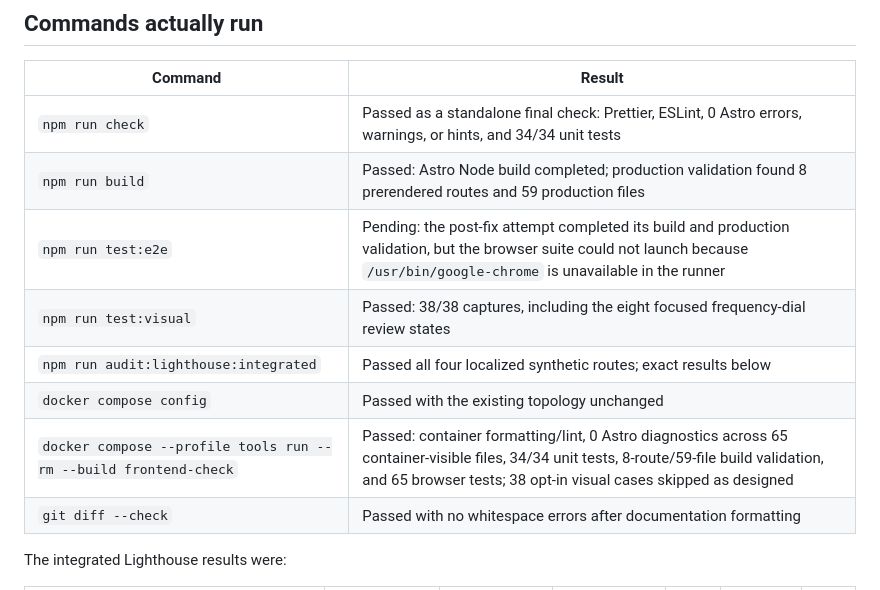
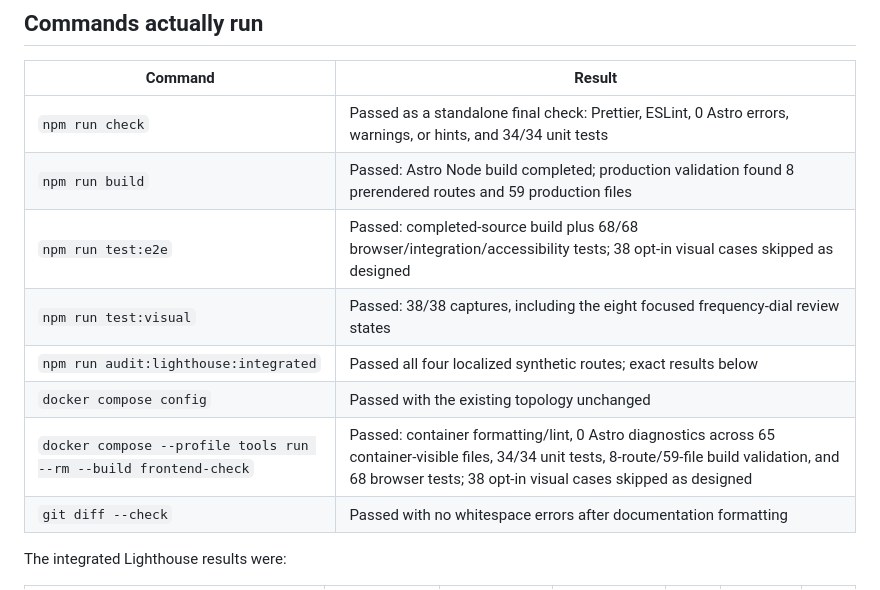
Before and after one commit to kevinp260/frekuence-club, a Markdown page: docs/VALIDATION_REPORT.md, the part around the change. Drawn GitHub-style.

Commit message:
docs: record final frequency dial validation

```diff
--- a/docs/VALIDATION_REPORT.md
+++ b/docs/VALIDATION_REPORT.md
@@ -36,11 +36,11 @@ production event content, and the Phase 2 handoff did not change.
 | ---------------------------------------------------------------- | -------------------------------------------------------------------------------------------------------------------------------------------------------------------------------------------------------------- |
 | `npm run check`                                                  | Passed as a standalone final check: Prettier, ESLint, 0 Astro errors, warnings, or hints, and 34/34 unit tests                                                                                                 |
 | `npm run build`                                                  | Passed: Astro Node build completed; production validation found 8 prerendered routes and 59 production files                                                                                                   |
-| `npm run test:e2e`                                               | Pending: the post-fix attempt completed its build and production validation, but the browser suite could not launch because `/usr/bin/google-chrome` is unavailable in the runner                              |
+| `npm run test:e2e`                                               | Passed: completed-source build plus 68/68 browser/integration/accessibility tests; 38 opt-in visual cases skipped as designed                                                                                  |
 | `npm run test:visual`                                            | Passed: 38/38 captures, including the eight focused frequency-dial review states                                                                                                                               |
 | `npm run audit:lighthouse:integrated`                            | Passed all four localized synthetic routes; exact results below                                                                                                                                                |
 | `docker compose config`                                          | Passed with the existing topology unchanged                                                                                                                                                                    |
-| `docker compose --profile tools run --rm --build frontend-check` | Passed: container formatting/lint, 0 Astro diagnostics across 65 container-visible files, 34/34 unit tests, 8-route/59-file build validation, and 65 browser tests; 38 opt-in visual cases skipped as designed |
+| `docker compose --profile tools run --rm --build frontend-check` | Passed: container formatting/lint, 0 Astro diagnostics across 65 container-visible files, 34/34 unit tests, 8-route/59-file build validation, and 68 browser tests; 38 opt-in visual cases skipped as designed |
 | `git diff --check`                                               | Passed with no whitespace errors after documentation formatting                                                                                                                                                |
 
 The integrated Lighthouse results were:
```
